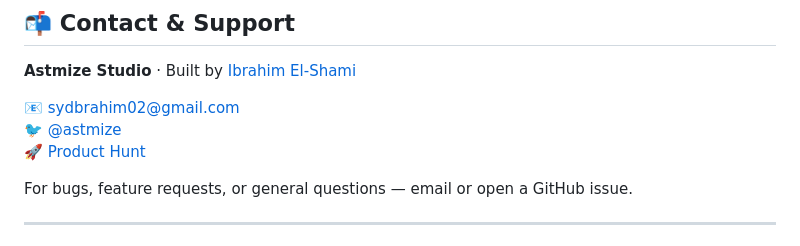
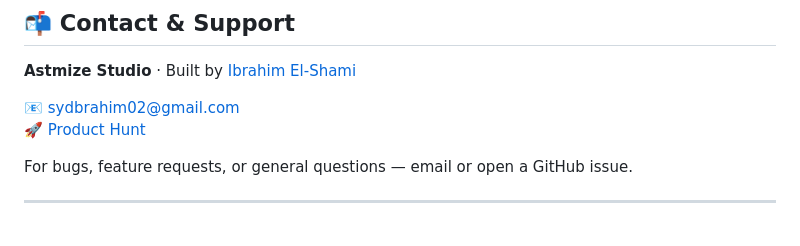
Before and after one commit to TheSpacetimeDebugger/Astmize, a Markdown page: README.md, the part around the change. Rendered like a GitHub page.

Commit message:
Remove Twitter link from README
Removed Twitter link from the contact section.

```diff
--- a/README.md
+++ b/README.md
@@ -371,7 +371,6 @@ Please keep PRs focused and well-described. For major changes, open an issue fir
 **Astmize Studio** · Built by [Ibrahim El-Shami](https://www.linkedin.com/in/ibrahim-el-shami-63a960415)
 
 📧 [sydbrahim02@gmail.com](mailto:sydbrahim02@gmail.com)
-🐦 [@astmize](https://x.com/astmize)
 🚀 [Product Hunt](https://www.producthunt.com/products/astmize-python-c-transpiler)
 
 For bugs, feature requests, or general questions — email or open a GitHub issue.
```
